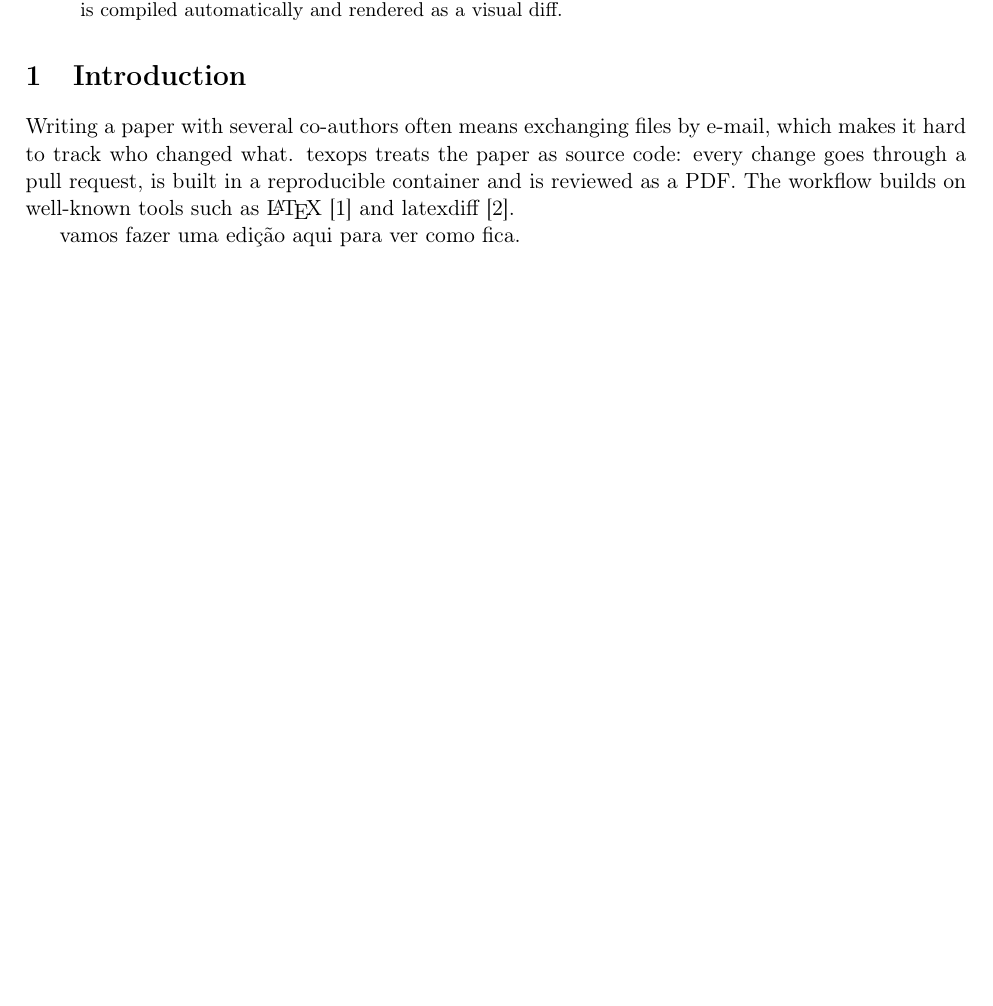
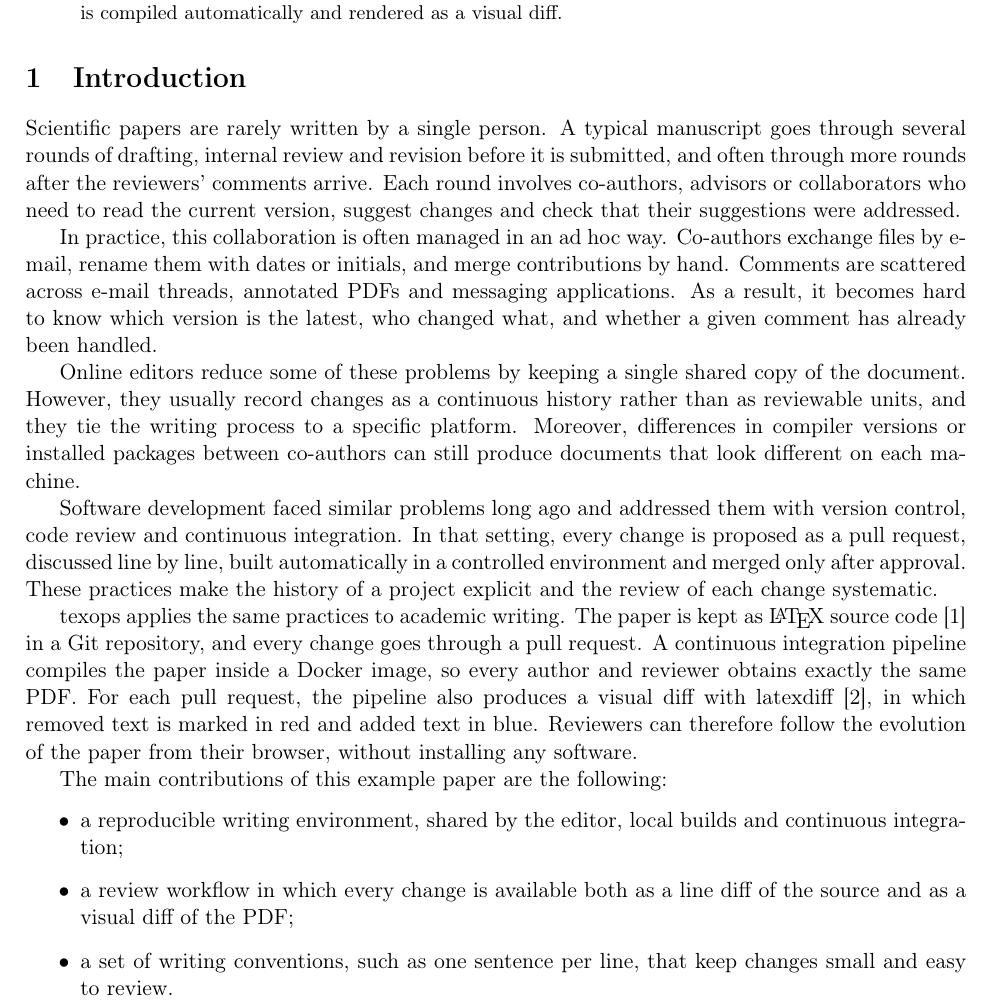
Before and after one commit to gustavodgbernardo/texops, a LaTeX paper (paper/main.tex, which reads paper/sections/introduction.tex): part of page 1 of 2, cut so that both start at the same text, the shorter picture padded with empty space. Compiled offline with pdfLaTeX.

Commit message:
adicionar exemplos e algumas instruçoes para o vs code

```diff
--- a/paper/sections/introduction.tex
+++ b/paper/sections/introduction.tex
@@ -2,11 +2,35 @@
 \section{Introduction}
 \label{sec:introduction}
 
-Writing a paper with several co-authors often means exchanging files by e-mail, which makes it hard to track who changed what.
-texops treats the paper as source code: every change goes through a pull request, is built in a reproducible container and is reviewed as a PDF.
-The workflow builds on well-known tools such as \LaTeX{}~\cite{lamport1994latex} and latexdiff~\cite{latexdiff}.
+Scientific papers are rarely written by a single person.
+A typical manuscript goes through several rounds of drafting, internal review and revision before it is submitted, and often through more rounds after the reviewers' comments arrive.
+Each round involves co-authors, advisors or collaborators who need to read the current version, suggest changes and check that their suggestions were addressed.
 
-vamos fazer uma edição aqui para ver como fica.
+In practice, this collaboration is often managed in an ad hoc way.
+Co-authors exchange files by e-mail, rename them with dates or initials, and merge contributions by hand.
+Comments are scattered across e-mail threads, annotated PDFs and messaging applications.
+As a result, it becomes hard to know which version is the latest, who changed what, and whether a given comment has already been handled.
+
+Online editors reduce some of these problems by keeping a single shared copy of the document.
+However, they usually record changes as a continuous history rather than as reviewable units, and they tie the writing process to a specific platform.
+Moreover, differences in compiler versions or installed packages between co-authors can still produce documents that look different on each machine.
+
+Software development faced similar problems long ago and addressed them with version control, code review and continuous integration.
+In that setting, every change is proposed as a pull request, discussed line by line, built automatically in a controlled environment and merged only after approval.
+These practices make the history of a project explicit and the review of each change systematic.
+
+texops applies the same practices to academic writing.
+The paper is kept as \LaTeX{} source code~\cite{lamport1994latex} in a Git repository, and every change goes through a pull request.
+A continuous integration pipeline compiles the paper inside a Docker image, so every author and reviewer obtains exactly the same PDF.
+For each pull request, the pipeline also produces a visual diff with latexdiff~\cite{latexdiff}, in which removed text is marked in red and added text in blue.
+Reviewers can therefore follow the evolution of the paper from their browser, without installing any software.
+
+The main contributions of this example paper are the following:
+\begin{itemize}
+  \item a reproducible writing environment, shared by the editor, local builds and continuous integration;
+  \item a review workflow in which every change is available both as a line diff of the source and as a visual diff of the PDF;
+  \item a set of writing conventions, such as one sentence per line, that keep changes small and easy to review.
+\end{itemize}
 
 The rest of this paper is organized as follows.
 Section~\ref{sec:method} describes the method, Section~\ref{sec:results} presents the results and Section~\ref{sec:conclusion} concludes.
```
Also changed, not shown: docs/vscode.md (+21 -0 lines).
